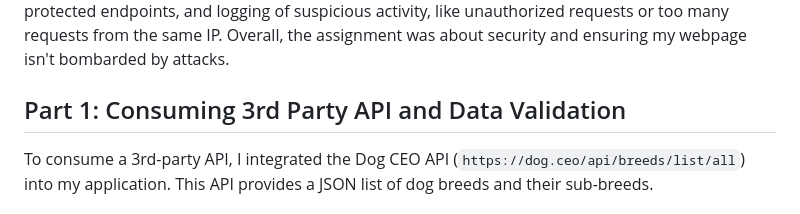
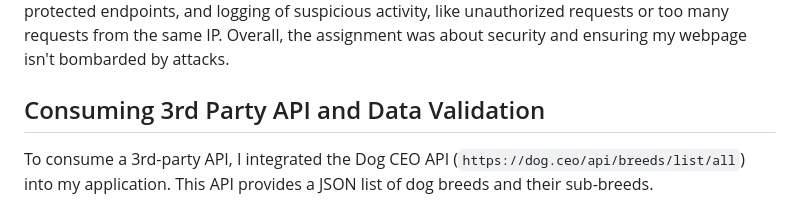
Before and after one commit to WilsonQuilli24/sweng861-crud-943477976, a Markdown page: README.md, the part around one of its changes. Drawn GitHub-style.

```diff
--- a/README.md
+++ b/README.md
@@ -72,7 +72,7 @@ Basic security hardening was implemented to protect authentication and API endpo
 ## Short Summary
 I used Option A: Social Login (B2C) with Google as the Identity Provider (IdP). The login flow works from start to finish: when a user clicks “Log in with Google,” they are sent to Google to sign in and give permission to their Google Account. Google then sends them back to my backend at /auth/callback, which exchanges the code for an ID token, checks that it is valid, and either adds a new user or updates an existing user in the database. After logging in, the user gets a session that lets them access the protected endpoint GET /api/hello. I checked all the authentication code for security problems. Tokens are validated using Google’s library, no tokens are logged, and secrets like Google_Client_Secret and Flask_Secret_Key are kept safe in environment variables in an .env file. One problem I ran into was a missing column for last_login_at in the database, which I fixed by updating the model and running db.create_all(). I also added bonus features: simple rate limiting on login and protected endpoints, and logging of suspicious activity, like unauthorized requests or too many requests from the same IP. Overall, the assignment was about security and ensuring my webpage isn't bombarded by attacks.
 
-## Part 1: Consuming 3rd Party API and Data Validation
+## Consuming 3rd Party API and Data Validation
 To consume a 3rd-party API, I integrated the Dog CEO API (`https://dog.ceo/api/breeds/list/all`) into my application. This API provides a JSON list of dog breeds and their sub-breeds.
 
 ### API Consumption Flow
```
Also changed, not shown: other parts of README.md (+9 -0 lines).
